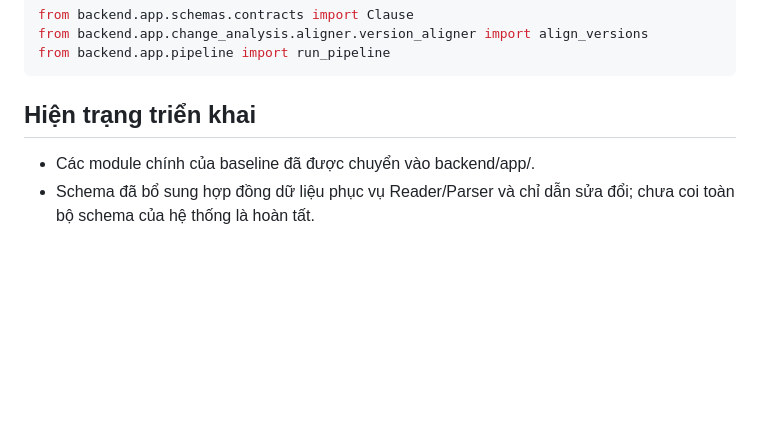
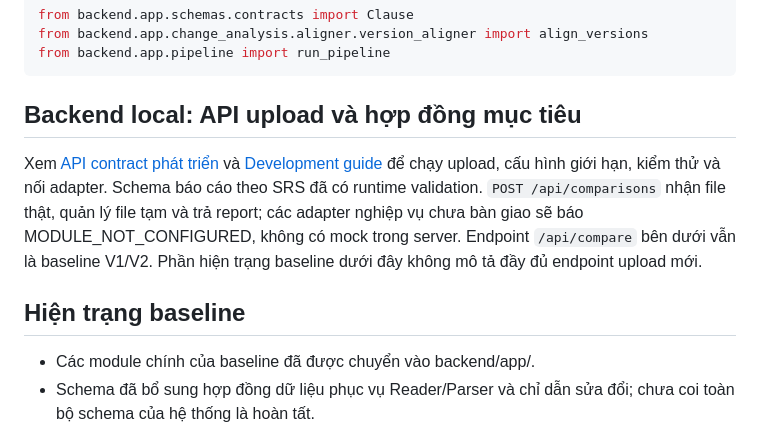
Before and after one commit to Lyra1603/group4_legal_document_change_detection, a Markdown page: docs/README.md, the part around the change. GitHub-like rendering; blank space fills up the shorter version.

Commit message:
docs(backend): document upload API setup and pending integration decisions

````diff
--- a/docs/README.md
+++ b/docs/README.md
@@ -109,7 +109,17 @@ from backend.app.change_analysis.aligner.version_aligner import align_versions
 from backend.app.pipeline import run_pipeline
 ```
 
-## Hiện trạng triển khai
+## Backend local: API upload và hợp đồng mục tiêu
+
+Xem [API contract phát triển](api-contract.md) và
+[Development guide](development-guide.md) để chạy upload, cấu hình giới hạn,
+kiểm thử và nối adapter. Schema báo cáo theo SRS đã có runtime validation.
+`POST /api/comparisons` nhận file thật, quản lý file tạm và trả report;
+các adapter nghiệp vụ chưa bàn giao sẽ báo MODULE_NOT_CONFIGURED, không có
+mock trong server. Endpoint `/api/compare` bên dưới vẫn là baseline V1/V2.
+Phần hiện trạng baseline dưới đây không mô tả đầy đủ endpoint upload mới.
+
+## Hiện trạng baseline
 
 - Các module chính của baseline đã được chuyển vào backend/app/.
 - Schema đã bổ sung hợp đồng dữ liệu phục vụ Reader/Parser và chỉ dẫn
````
Also changed, not shown: docs/api-contract.md (added, +73 -0 lines), docs/development-guide.md (added, +84 -0 lines).
